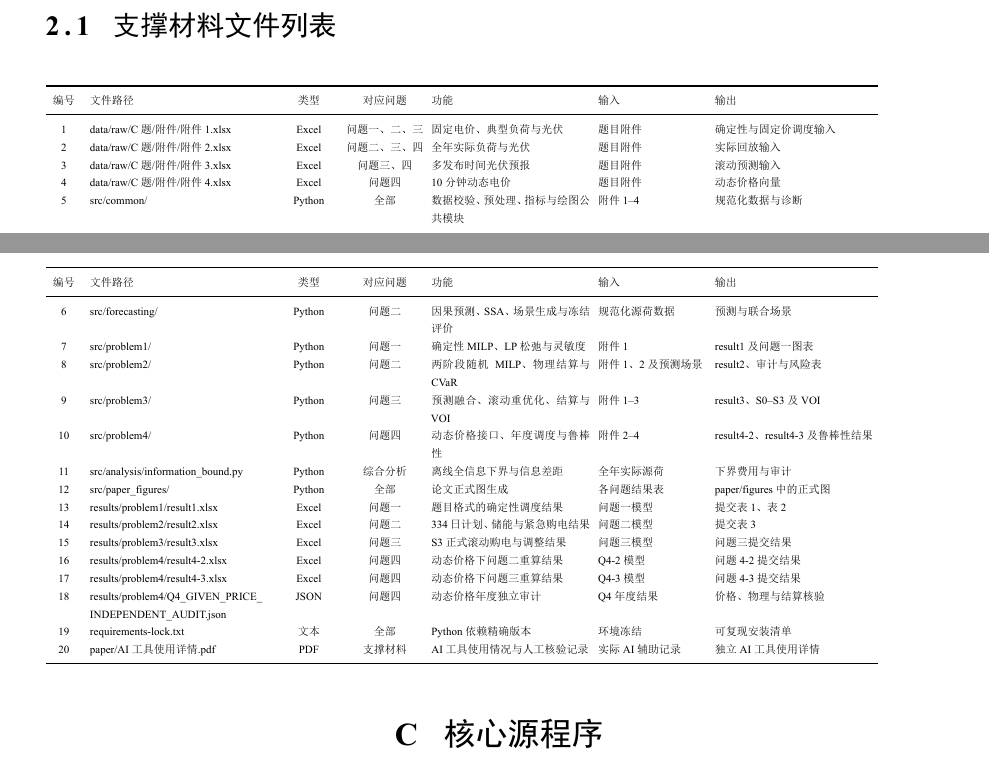
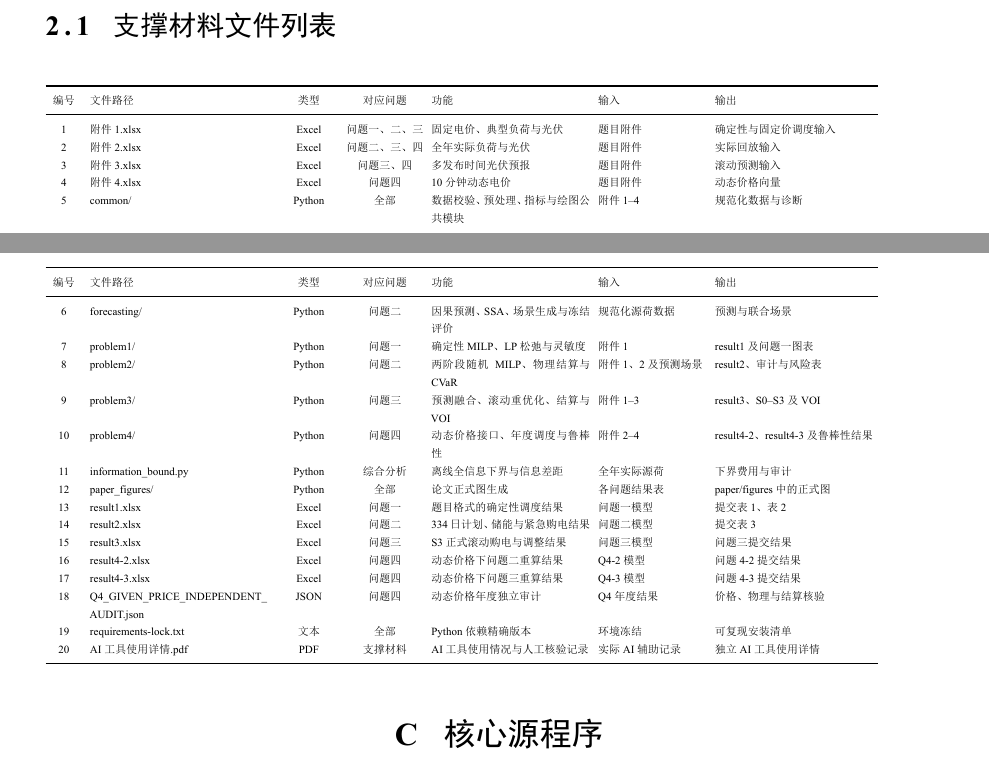
Before and after one commit to Lyarya/CUMCM2026, a LaTeX thesis (paper/main.tex, which reads paper/contents/appendix/submission-materials.tex): two parts of pages 28 and 29 of 79, joined at a grey line, cut so that both start at the same text. The pictures show the PDF file paper/main.pdf that the author committed with the source.

Commit message:
docs: align support list with submission archive

```diff
--- a/paper/contents/appendix/submission-materials.tex
+++ b/paper/contents/appendix/submission-materials.tex
@@ -13,26 +13,26 @@
 编号 & 文件路径 & 类型 & 对应问题 & 功能 & 输入 & 输出 \\
 \midrule
 \endhead
-1 & {\raggedright data/\allowbreak{}raw/\allowbreak{}C题/\allowbreak{}附件/\allowbreak{}附件1.xlsx\par} & Excel & 问题一、二、三 & 固定电价、典型负荷与光伏 & 题目附件 & 确定性与固定价调度输入 \\
-2 & {\raggedright data/\allowbreak{}raw/\allowbreak{}C题/\allowbreak{}附件/\allowbreak{}附件2.xlsx\par} & Excel & 问题二、三、四 & 全年实际负荷与光伏 & 题目附件 & 实际回放输入 \\
-3 & {\raggedright data/\allowbreak{}raw/\allowbreak{}C题/\allowbreak{}附件/\allowbreak{}附件3.xlsx\par} & Excel & 问题三、四 & 多发布时间光伏预报 & 题目附件 & 滚动预测输入 \\
-4 & {\raggedright data/\allowbreak{}raw/\allowbreak{}C题/\allowbreak{}附件/\allowbreak{}附件4.xlsx\par} & Excel & 问题四 & 10分钟动态电价 & 题目附件 & 动态价格向量 \\
-5 & {\raggedright src/\allowbreak{}common/\allowbreak{}\par} & Python & 全部 & 数据校验、预处理、指标与绘图公共模块 & 附件1--4 & 规范化数据与诊断 \\
-6 & {\raggedright src/\allowbreak{}forecasting/\allowbreak{}\par} & Python & 问题二 & 因果预测、SSA、场景生成与冻结评价 & 规范化源荷数据 & 预测与联合场景 \\
-7 & {\raggedright src/\allowbreak{}problem1/\allowbreak{}\par} & Python & 问题一 & 确定性MILP、LP松弛与灵敏度 & 附件1 & result1及问题一图表 \\
-8 & {\raggedright src/\allowbreak{}problem2/\allowbreak{}\par} & Python & 问题二 & 两阶段随机MILP、物理结算与CVaR & 附件1、2及预测场景 & result2、审计与风险表 \\
-9 & {\raggedright src/\allowbreak{}problem3/\allowbreak{}\par} & Python & 问题三 & 预测融合、滚动重优化、结算与VOI & 附件1--3 & result3、S0--S3及VOI \\
-10 & {\raggedright src/\allowbreak{}problem4/\allowbreak{}\par} & Python & 问题四 & 动态价格接口、年度调度与鲁棒性 & 附件2--4 & result4-2、result4-3及鲁棒性结果 \\
-11 & {\raggedright src/\allowbreak{}analysis/\allowbreak{}information\_\allowbreak{}bound.py\par} & Python & 综合分析 & 离线全信息下界与信息差距 & 全年实际源荷 & 下界费用与审计 \\
-12 & {\raggedright src/\allowbreak{}paper\_\allowbreak{}figures/\allowbreak{}\par} & Python & 全部 & 论文正式图生成 & 各问题结果表 & paper/figures中的正式图 \\
-13 & {\raggedright results/\allowbreak{}problem1/\allowbreak{}result1.xlsx\par} & Excel & 问题一 & 题目格式的确定性调度结果 & 问题一模型 & 提交表1、表2 \\
-14 & {\raggedright results/\allowbreak{}problem2/\allowbreak{}result2.xlsx\par} & Excel & 问题二 & 334日计划、储能与紧急购电结果 & 问题二模型 & 提交表3 \\
-15 & {\raggedright results/\allowbreak{}problem3/\allowbreak{}result3.xlsx\par} & Excel & 问题三 & S3正式滚动购电与调整结果 & 问题三模型 & 问题三提交结果 \\
-16 & {\raggedright results/\allowbreak{}problem4/\allowbreak{}result4-2.xlsx\par} & Excel & 问题四 & 动态价格下问题二重算结果 & Q4-2模型 & 问题4-2提交结果 \\
-17 & {\raggedright results/\allowbreak{}problem4/\allowbreak{}result4-3.xlsx\par} & Excel & 问题四 & 动态价格下问题三重算结果 & Q4-3模型 & 问题4-3提交结果 \\
-18 & {\raggedright results/\allowbreak{}problem4/\allowbreak{}Q4\_\allowbreak{}GIVEN\_\allowbreak{}PRICE\_\allowbreak{}INDEPENDENT\_\allowbreak{}AUDIT.json\par} & JSON & 问题四 & 动态价格年度独立审计 & Q4年度结果 & 价格、物理与结算核验 \\
+1 & {\raggedright 附件1.xlsx\par} & Excel & 问题一、二、三 & 固定电价、典型负荷与光伏 & 题目附件 & 确定性与固定价调度输入 \\
+2 & {\raggedright 附件2.xlsx\par} & Excel & 问题二、三、四 & 全年实际负荷与光伏 & 题目附件 & 实际回放输入 \\
+3 & {\raggedright 附件3.xlsx\par} & Excel & 问题三、四 & 多发布时间光伏预报 & 题目附件 & 滚动预测输入 \\
+4 & {\raggedright 附件4.xlsx\par} & Excel & 问题四 & 10分钟动态电价 & 题目附件 & 动态价格向量 \\
+5 & {\raggedright common/\par} & Python & 全部 & 数据校验、预处理、指标与绘图公共模块 & 附件1--4 & 规范化数据与诊断 \\
+6 & {\raggedright forecasting/\par} & Python & 问题二 & 因果预测、SSA、场景生成与冻结评价 & 规范化源荷数据 & 预测与联合场景 \\
+7 & {\raggedright problem1/\par} & Python & 问题一 & 确定性MILP、LP松弛与灵敏度 & 附件1 & result1及问题一图表 \\
+8 & {\raggedright problem2/\par} & Python & 问题二 & 两阶段随机MILP、物理结算与CVaR & 附件1、2及预测场景 & result2、审计与风险表 \\
+9 & {\raggedright problem3/\par} & Python & 问题三 & 预测融合、滚动重优化、结算与VOI & 附件1--3 & result3、S0--S3及VOI \\
+10 & {\raggedright problem4/\par} & Python & 问题四 & 动态价格接口、年度调度与鲁棒性 & 附件2--4 & result4-2、result4-3及鲁棒性结果 \\
+11 & {\raggedright information\_\allowbreak{}bound.py\par} & Python & 综合分析 & 离线全信息下界与信息差距 & 全年实际源荷 & 下界费用与审计 \\
+12 & {\raggedright paper\_\allowbreak{}figures/\par} & Python & 全部 & 论文正式图生成 & 各问题结果表 & paper/figures中的正式图 \\
+13 & {\raggedright result1.xlsx\par} & Excel & 问题一 & 题目格式的确定性调度结果 & 问题一模型 & 提交表1、表2 \\
+14 & {\raggedright result2.xlsx\par} & Excel & 问题二 & 334日计划、储能与紧急购电结果 & 问题二模型 & 提交表3 \\
+15 & {\raggedright result3.xlsx\par} & Excel & 问题三 & S3正式滚动购电与调整结果 & 问题三模型 & 问题三提交结果 \\
+16 & {\raggedright result4-2.xlsx\par} & Excel & 问题四 & 动态价格下问题二重算结果 & Q4-2模型 & 问题4-2提交结果 \\
+17 & {\raggedright result4-3.xlsx\par} & Excel & 问题四 & 动态价格下问题三重算结果 & Q4-3模型 & 问题4-3提交结果 \\
+18 & {\raggedright Q4\_\allowbreak{}GIVEN\_\allowbreak{}PRICE\_\allowbreak{}INDEPENDENT\_\allowbreak{}AUDIT.json\par} & JSON & 问题四 & 动态价格年度独立审计 & Q4年度结果 & 价格、物理与结算核验 \\
 19 & {\raggedright requirements-lock.txt\par} & 文本 & 全部 & Python依赖精确版本 & 环境冻结 & 可复现安装清单 \\
-20 & {\raggedright paper/\allowbreak{}AI工具使用详情.pdf\par} & PDF & 支撑材料 & AI工具使用情况与人工核验记录 & 实际AI辅助记录 & 独立AI工具使用详情 \\
+20 & {\raggedright AI工具使用详情.pdf\par} & PDF & 支撑材料 & AI工具使用情况与人工核验记录 & 实际AI辅助记录 & 独立AI工具使用详情 \\
 \bottomrule
 \end{longtable}
 \endgroup
```
Also changed, not shown: paper/main.pdf.
